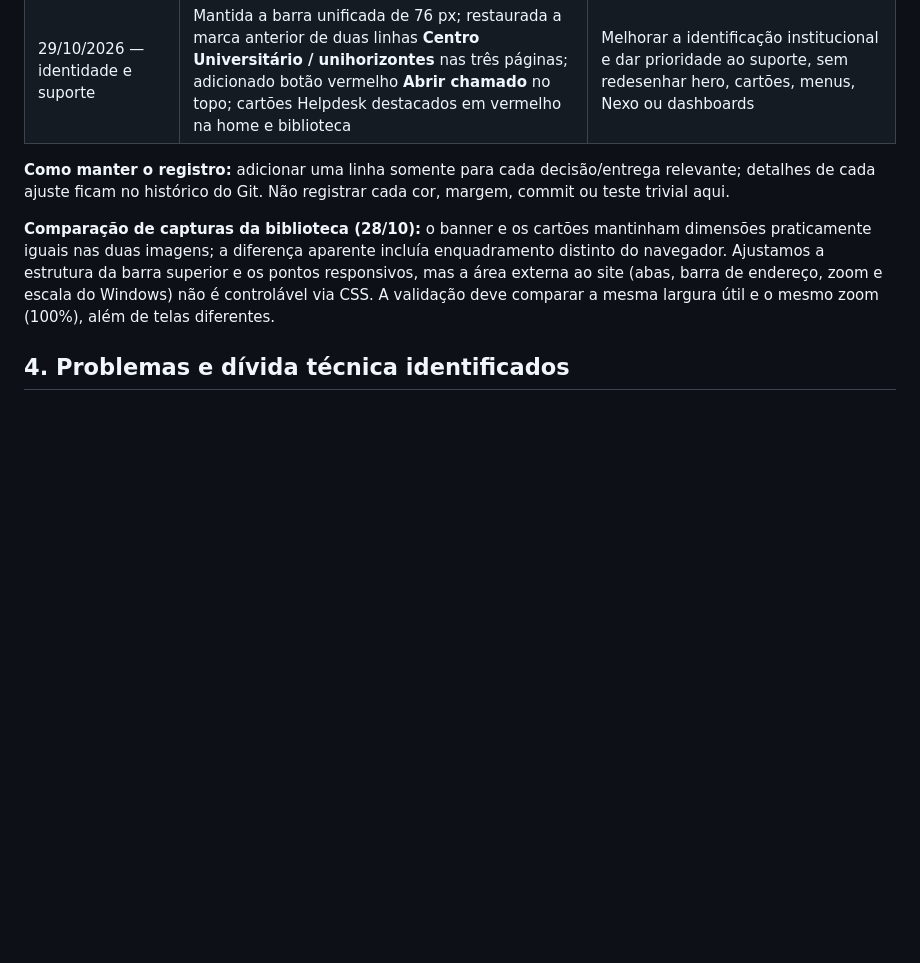
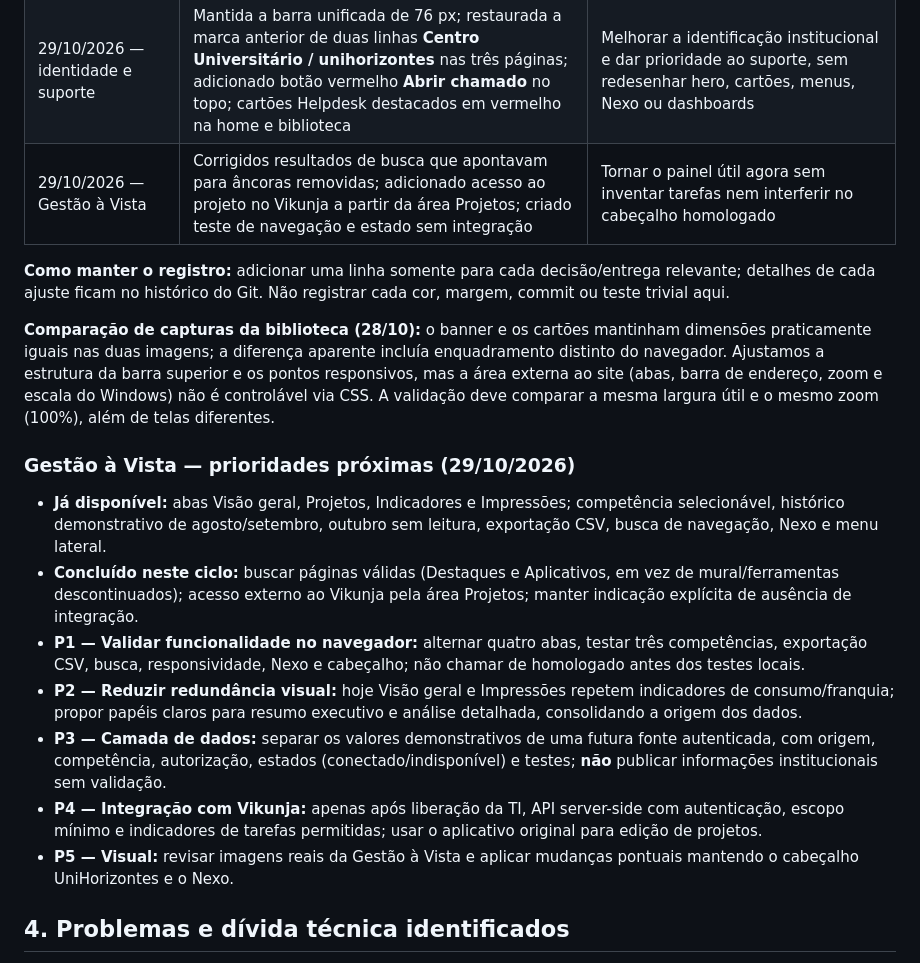
Before and after one commit to luizamoll/gestao-impressoes, a Markdown page: docs/PORTAL_UNH_PROCESSO.md, the part around the change. GitHub-like rendering; blank space fills up the shorter version.

Commit message:
docs(gestao): registra melhorias entregues e roteiro de evolucao do painel

```diff
--- a/docs/PORTAL_UNH_PROCESSO.md
+++ b/docs/PORTAL_UNH_PROCESSO.md
@@ -44,10 +44,21 @@
 | 28/10/2026 — consistência visual | Padronização de altura do cabeçalho e espaçamentos da Biblioteca de Aplicativos, com responsividade explícita | Evitar que navegação e área útil mudem desnecessariamente quando a janela varia; manter profundidade 3D existente |
 | 28/10/2026 — cabeçalho unificado | Home, Biblioteca e Gestão à Vista passaram a usar a mesma marca Portal UNH, logo SVG, menu de três links e CSS compartilhado de 76 px no desktop | Evitar que a identidade e a navegação mudem ao trocar de página; Gestão mantém busca/menus internos abaixo do cabeçalho global |
 | 29/10/2026 — identidade e suporte | Mantida a barra unificada de 76 px; restaurada a marca anterior de duas linhas **Centro Universitário / unihorizontes** nas três páginas; adicionado botão vermelho **Abrir chamado** no topo; cartões Helpdesk destacados em vermelho na home e biblioteca | Melhorar a identificação institucional e dar prioridade ao suporte, sem redesenhar hero, cartões, menus, Nexo ou dashboards |
+| 29/10/2026 — Gestão à Vista | Corrigidos resultados de busca que apontavam para âncoras removidas; adicionado acesso ao projeto no Vikunja a partir da área Projetos; criado teste de navegação e estado sem integração | Tornar o painel útil agora sem inventar tarefas nem interferir no cabeçalho homologado |
 
 **Como manter o registro:** adicionar uma linha somente para cada decisão/entrega relevante; detalhes de cada ajuste ficam no histórico do Git. Não registrar cada cor, margem, commit ou teste trivial aqui.
 
 **Comparação de capturas da biblioteca (28/10):** o banner e os cartões mantinham dimensões praticamente iguais nas duas imagens; a diferença aparente incluía enquadramento distinto do navegador. Ajustamos a estrutura da barra superior e os pontos responsivos, mas a área externa ao site (abas, barra de endereço, zoom e escala do Windows) não é controlável via CSS. A validação deve comparar a mesma largura útil e o mesmo zoom (100%), além de telas diferentes.
+
+### Gestão à Vista — prioridades próximas (29/10/2026)
+
+- **Já disponível:** abas Visão geral, Projetos, Indicadores e Impressões; competência selecionável, histórico demonstrativo de agosto/setembro, outubro sem leitura, exportação CSV, busca de navegação, Nexo e menu lateral.
+- **Concluído neste ciclo:** buscar páginas válidas (Destaques e Aplicativos, em vez de mural/ferramentas descontinuados); acesso externo ao Vikunja pela área Projetos; manter indicação explícita de ausência de integração.
+- **P1 — Validar funcionalidade no navegador:** alternar quatro abas, testar três competências, exportação CSV, busca, responsividade, Nexo e cabeçalho; não chamar de homologado antes dos testes locais.
+- **P2 — Reduzir redundância visual:** hoje Visão geral e Impressões repetem indicadores de consumo/franquia; propor papéis claros para resumo executivo e análise detalhada, consolidando a origem dos dados.
+- **P3 — Camada de dados:** separar os valores demonstrativos de uma futura fonte autenticada, com origem, competência, autorização, estados (conectado/indisponível) e testes; **não** publicar informações institucionais sem validação.
+- **P4 — Integração com Vikunja:** apenas após liberação da TI, API server-side com autenticação, escopo mínimo e indicadores de tarefas permitidas; usar o aplicativo original para edição de projetos.
+- **P5 — Visual:** revisar imagens reais da Gestão à Vista e aplicar mudanças pontuais mantendo o cabeçalho UniHorizontes e o Nexo.
 
 ## 4. Problemas e dívida técnica identificados
 
```
